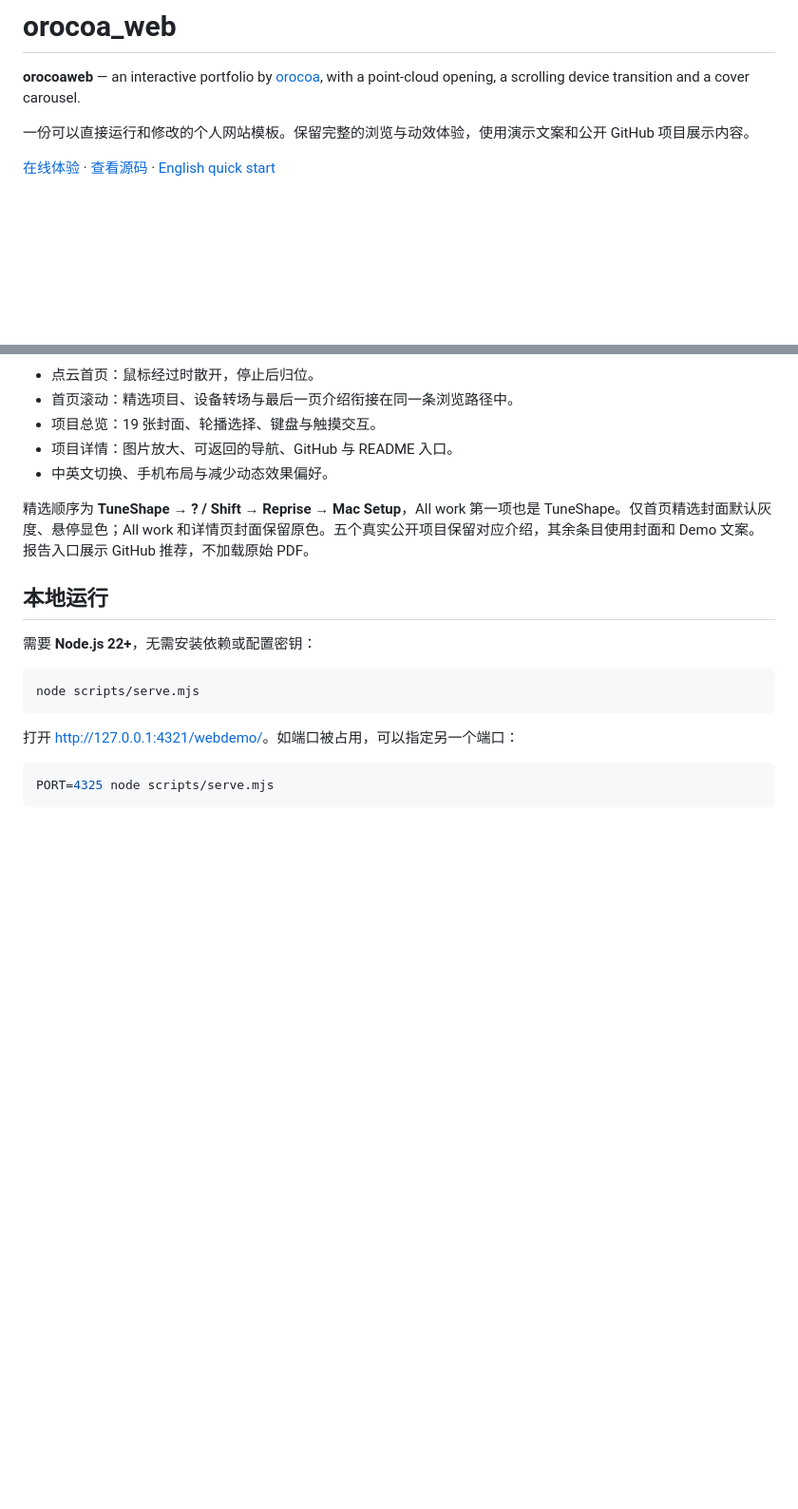
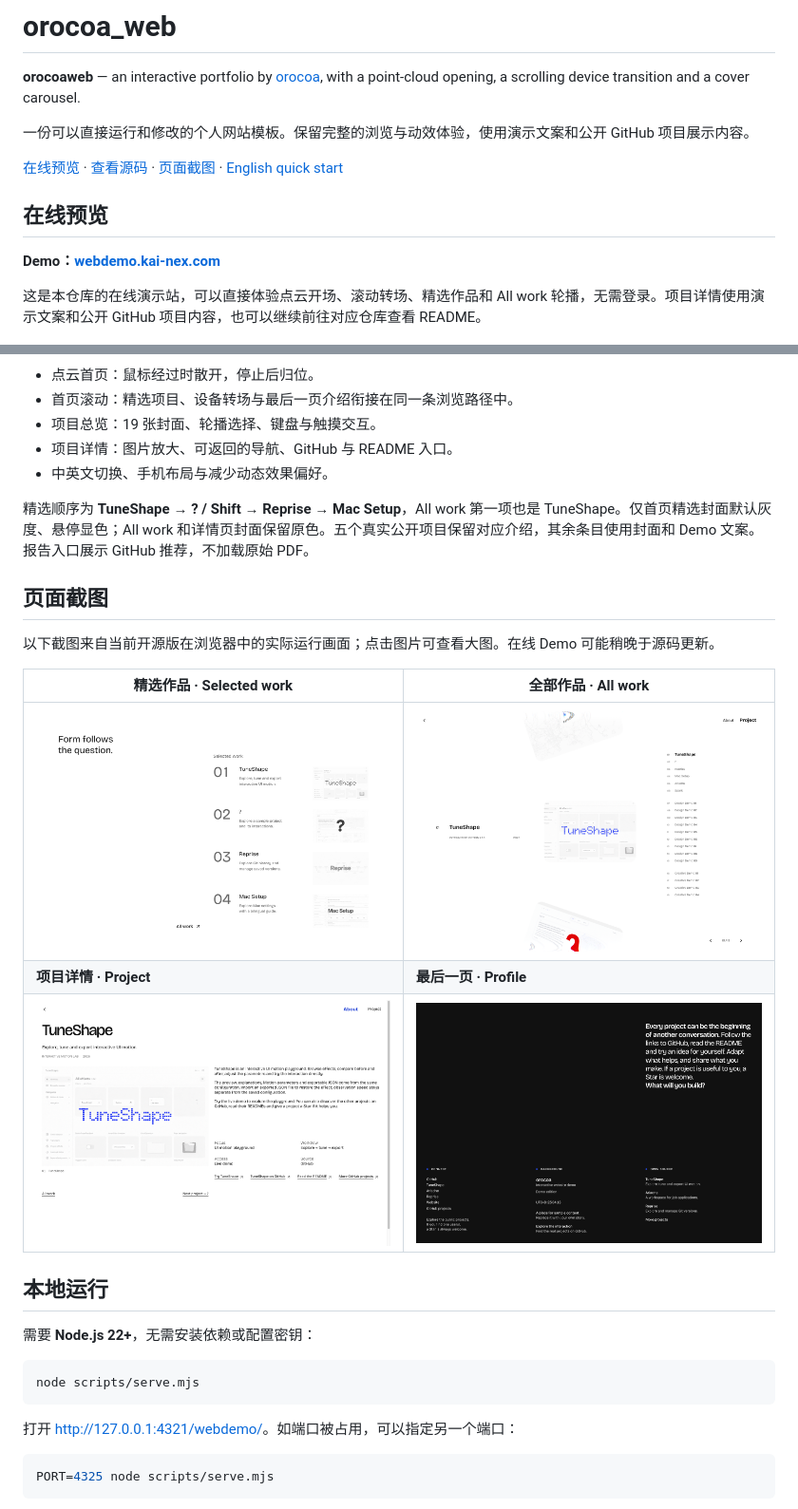
Before and after one commit to orocoa/orocoa_web, a Markdown page: README.md, 2 parts joined by grey strips. Shown: that part at 95% size. Drawn GitHub-style; pictures changed too: docs/preview-all-work.png (added), docs/preview-profile.png (added), docs/preview-project.png (added); blank space fills up the shorter version.

Commit message:
Document the live demo and add page screenshots

```diff
--- a/README.md
+++ b/README.md
@@ -4,7 +4,13 @@
 
 一份可以直接运行和修改的个人网站模板。保留完整的浏览与动效体验，使用演示文案和公开 GitHub 项目展示内容。
 
-[在线体验](https://webdemo.kai-nex.com/) · [查看源码](https://github.com/orocoa/orocoa_web) · [English quick start](#quick-start)
+[在线预览](https://webdemo.kai-nex.com/) · [查看源码](https://github.com/orocoa/orocoa_web) · [页面截图](#页面截图) · [English quick start](#quick-start)
+
+## 在线预览
+
+**Demo：[webdemo.kai-nex.com](https://webdemo.kai-nex.com/)**
+
+这是本仓库的在线演示站，可以直接体验点云开场、滚动转场、精选作品和 All work 轮播，无需登录。项目详情使用演示文案和公开 GitHub 项目内容，也可以继续前往对应仓库查看 README。
 
 ![orocoa_web interactive portfolio preview](docs/preview-home.png)
 
@@ -19,6 +25,16 @@
 - 中英文切换、手机布局与减少动态效果偏好。
 
 精选顺序为 **TuneShape → ? / Shift → Reprise → Mac Setup**，All work 第一项也是 TuneShape。仅首页精选封面默认灰度、悬停显色；All work 和详情页封面保留原色。五个真实公开项目保留对应介绍，其余条目使用封面和 Demo 文案。报告入口展示 GitHub 推荐，不加载原始 PDF。
+
+## 页面截图
+
+以下截图来自当前开源版在浏览器中的实际运行画面；点击图片可查看大图。在线 Demo 可能稍晚于源码更新。
+
+| 精选作品 · Selected work | 全部作品 · All work |
+| --- | --- |
+| [![精选作品：四张灰度封面与项目介绍](docs/preview-selected.png)](docs/preview-selected.png) | [![All work：保留原色的项目封面轮播](docs/preview-all-work.png)](docs/preview-all-work.png) |
+| **项目详情 · Project** | **最后一页 · Profile** |
+| [![TuneShape 项目详情与 GitHub、README 入口](docs/preview-project.png)](docs/preview-project.png) | [![演示介绍与开源项目链接](docs/preview-profile.png)](docs/preview-profile.png) |
 
 ## 本地运行
 
```
